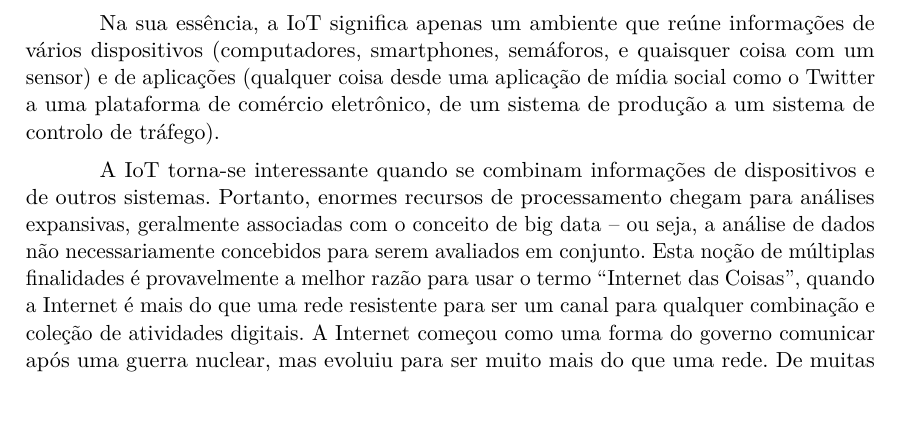
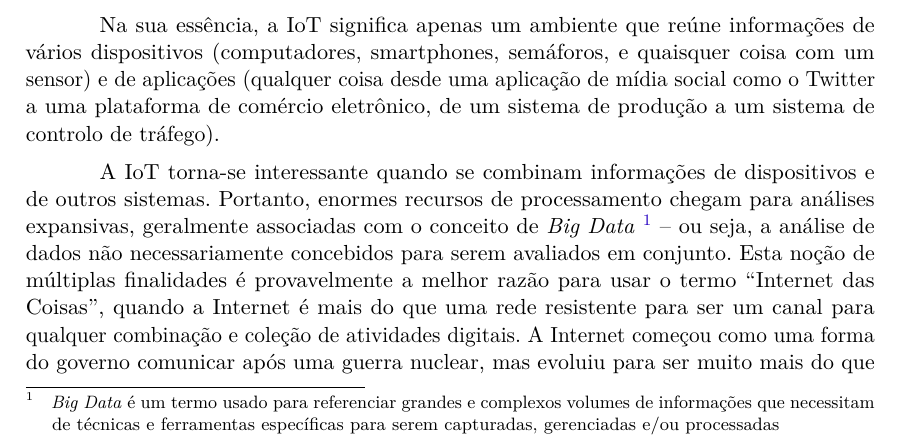
Before and after one commit to daniloguimaraes/IoT-Gateway-TCC, a LaTeX thesis (sources/artigo.tex, which reads sources/tex/cap_II.tex): part of page 2 of 8, cut so that both start at the same text. Compiled offline with pdfLaTeX.

Commit message:
Big Data

```diff
--- a/sources/tex/cap_II.tex
+++ b/sources/tex/cap_II.tex
@@ -7,7 +7,7 @@ A Internet das Coisas (do inglês, \textit{Internet of Things}, ou simplesmente
 
 Na sua essência, a IoT significa apenas um ambiente que reúne informações de vários dispositivos (computadores, smartphones, semáforos, e quaisquer coisa com um sensor) e de aplicações (qualquer coisa desde uma aplicação de mídia social como o Twitter a uma plataforma de comércio eletrônico, de um sistema de produção a um sistema de controlo de tráfego).
 
-A IoT torna-se interessante quando se combinam informações de dispositivos e de outros sistemas. Portanto, enormes recursos de processamento chegam para análises expansivas, geralmente associadas com o conceito de big data – ou seja, a análise de dados não necessariamente concebidos para serem avaliados em conjunto. Esta noção de múltiplas finalidades é provavelmente a melhor razão para usar o termo “Internet das Coisas”, quando a Internet é mais do que uma rede resistente para ser um canal para qualquer combinação e coleção de atividades digitais. A Internet começou como uma forma do governo comunicar após uma guerra nuclear, mas evoluiu para ser muito mais do que uma rede. De muitas maneiras, a Internet tornou-se um mundo digital que tem ligações ao nosso mundo físico.
+A IoT torna-se interessante quando se combinam informações de dispositivos e de outros sistemas. Portanto, enormes recursos de processamento chegam para análises expansivas, geralmente associadas com o conceito de \textit{Big Data} \footnote{\textit{Big Data} é um termo usado para referenciar grandes e complexos volumes de informações que necessitam de técnicas e ferramentas específicas para serem capturadas, gerenciadas e/ou processadas} – ou seja, a análise de dados não necessariamente concebidos para serem avaliados em conjunto. Esta noção de múltiplas finalidades é provavelmente a melhor razão para usar o termo “Internet das Coisas”, quando a Internet é mais do que uma rede resistente para ser um canal para qualquer combinação e coleção de atividades digitais. A Internet começou como uma forma do governo comunicar após uma guerra nuclear, mas evoluiu para ser muito mais do que uma rede. De muitas maneiras, a Internet tornou-se um mundo digital que tem ligações ao nosso mundo físico.
 
 Em seu processo evolutivo a IoT enfrenta diversos problemas, que variam de aplicativos (sistemas), politicas de segurança e até problemas técnicos. Com todos estes dispositivos conectados à Internet uma enorme quantidade de informação é disponibilizada levantando questões de confiabilidade destas informações. Onde e quem garantirá a autenticidade dessas informações? Quem pode ter acesso à essas informações? Quem irá proteger essas informações? São alguns dos problemas enfrentamos ao se disponibilizar as informações de objetos do mundo físico ao mundo virtual.
 
```
Also changed, not shown: tcc.pdf.
